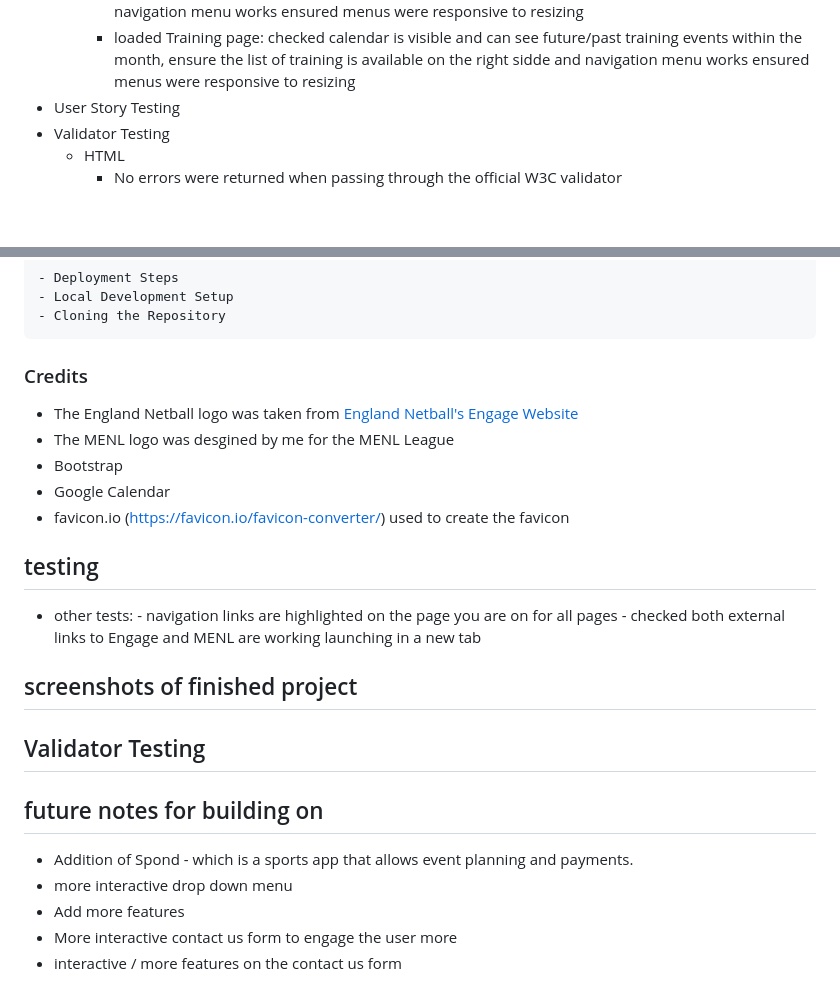
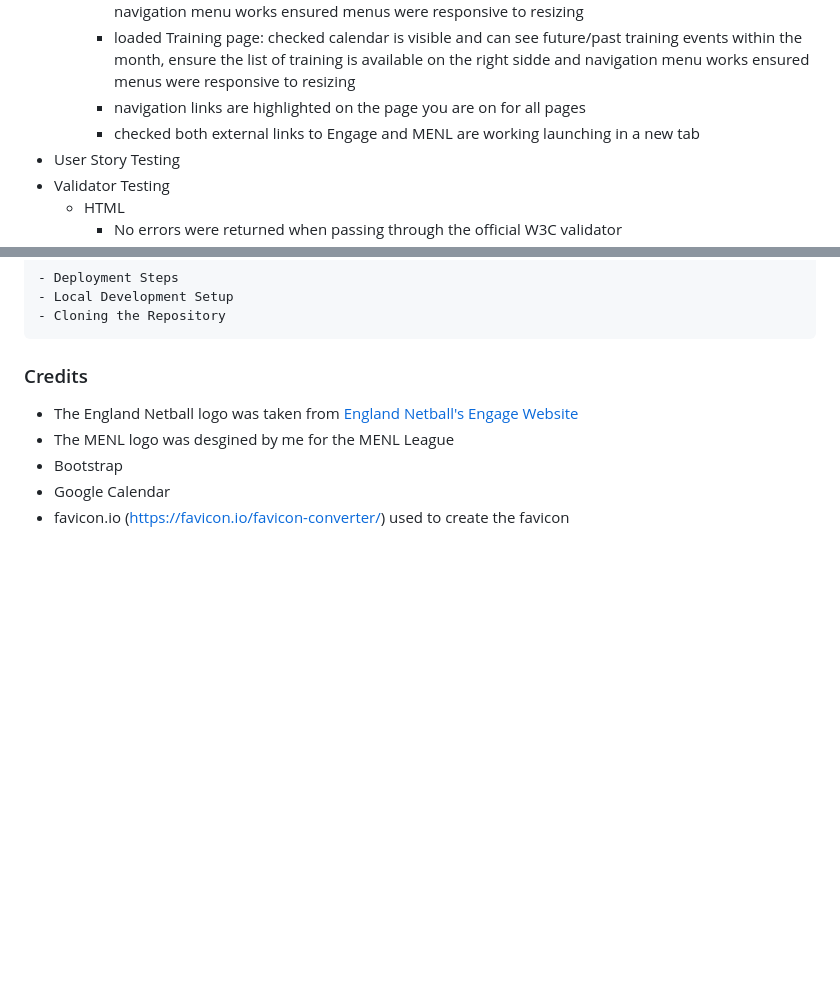
Before and after one commit to kat-richardson-77/cmnc, a Markdown page: README.md, 2 parts joined by grey strips. Drawn GitHub-style; blank space fills up the shorter version.

Commit message:
Revise README for City of Manchester Netball Club
Updated the README to include a complete overview of the City of Manchester Netball Club, including project goals, user stories, features, testing, and credits.

```diff
--- a/README.md
+++ b/README.md
@@ -91,6 +91,8 @@ The comnc website is for all netballers to learn about the history of the club.
       - loaded Home page: checked link to engage works, and navigation menu works ensured menus were responsive to resizing
       - loaded Contact Us page: checked form is available and can reset the form, and click on send and navigation menu works ensured menus were responsive to resizing
       - loaded Training page: checked calendar is visible and can see future/past training events within the month, ensure the list of training is available on the right sidde and navigation menu works ensured menus were responsive to resizing
+      - navigation links are highlighted on the page you are on for all pages
+      - checked both external links to Engage and MENL are working launching in a new tab
   - User Story Testing
   - Validator Testing
     - HTML
@@ -123,26 +125,3 @@ The comnc website is for all netballers to learn about the history of the club.
   - Bootstrap
   - Google Calendar
   - favicon.io (https://favicon.io/favicon-converter/) used to create the favicon
-
-
-
-
-## testing
-
-
-- other tests:
-      - navigation links are highlighted on the page you are on for all pages
-      - checked both external links to Engage and MENL are working launching in a new tab
-## screenshots of finished project
-
-
-
-## Validator Testing
-
-
-## future notes for building on
-- Addition of Spond - which is a sports app that allows event planning and payments.
-- more interactive drop down menu
-- Add more features
-- More interactive contact us form to engage the user more
-- interactive / more features on the contact us form
```
